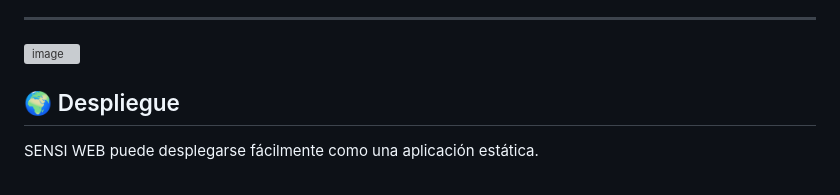
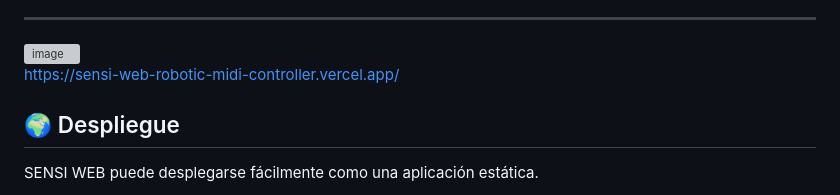
Before and after one commit to coronelguillermo85-art/Sensi_Web_Robotic_Midi_Controller, a Markdown page: README.md, the part around one of its changes. Rendered like a GitHub page; grey boxes are pictures that could not be loaded.

```diff
--- a/README.md
+++ b/README.md
@@ -92,6 +92,8 @@ No requiere instalación adicional.
 <hr>
 <img width="1919" height="770" alt="image" src="https://github.com/user-attachments/assets/297d1737-5b8b-4714-908a-e39a24759d6f" />
 
+https://sensi-web-robotic-midi-controller.vercel.app/
+
 <h2>🌍 Despliegue</h2>
 
 <p>
```
Also changed, not shown: other parts of README.md (+0 -1 lines).
